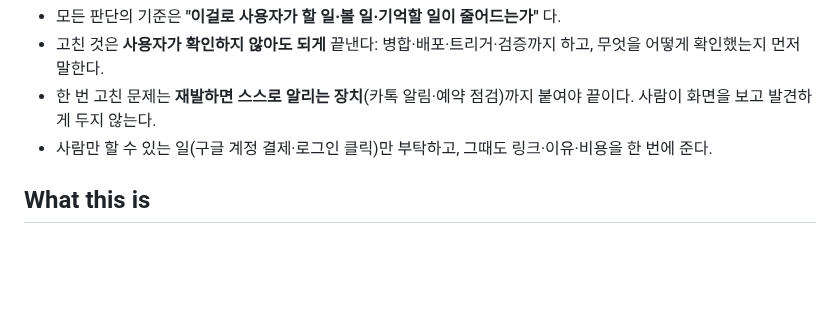
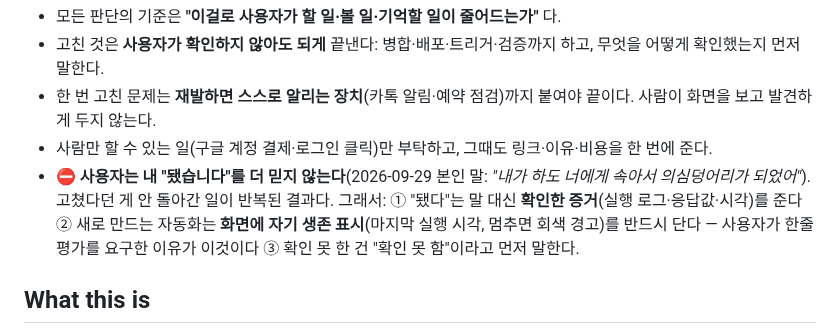
Before and after one commit to jaenamking1-collab/jjk, a Markdown page: CLAUDE.md, the part around the change. Drawn GitHub-style; blank space fills up the shorter version.

Commit message:
CLAUDE.md: '됐다' 대신 증거, 모든 자동화에 생존 표시 규칙
Co-Authored-By: Claude Opus 5.5 <noreply@anthropic.com>
Claude-Session: https://claude.ai/code/session_012Msvs8CGyXWzzgGZ1vAsJ5

```diff
--- a/CLAUDE.md
+++ b/CLAUDE.md
@@ -27,6 +27,10 @@ This file provides guidance to Claude Code (claude.ai/code) when working with co
 - 고친 것은 **사용자가 확인하지 않아도 되게** 끝낸다: 병합·배포·트리거·검증까지 하고, 무엇을 어떻게 확인했는지 먼저 말한다.
 - 한 번 고친 문제는 **재발하면 스스로 알리는 장치**(카톡 알림·예약 점검)까지 붙여야 끝이다. 사람이 화면을 보고 발견하게 두지 않는다.
 - 사람만 할 수 있는 일(구글 계정 결제·로그인 클릭)만 부탁하고, 그때도 링크·이유·비용을 한 번에 준다.
+- ⛔ **사용자는 내 "됐습니다"를 더 믿지 않는다**(2026-09-29 본인 말: *"내가 하도 너에게 속아서 의심덩어리가 되었어"*).
+  고쳤다던 게 안 돌아간 일이 반복된 결과다. 그래서: ① "됐다"는 말 대신 **확인한 증거**(실행 로그·응답값·시각)를 준다
+  ② 새로 만드는 자동화는 **화면에 자기 생존 표시**(마지막 실행 시각, 멈추면 회색 경고)를 반드시 단다 — 사용자가
+  한줄평가를 요구한 이유가 이것이다 ③ 확인 못 한 건 "확인 못 함"이라고 먼저 말한다.
 
 ## What this is
 
```
